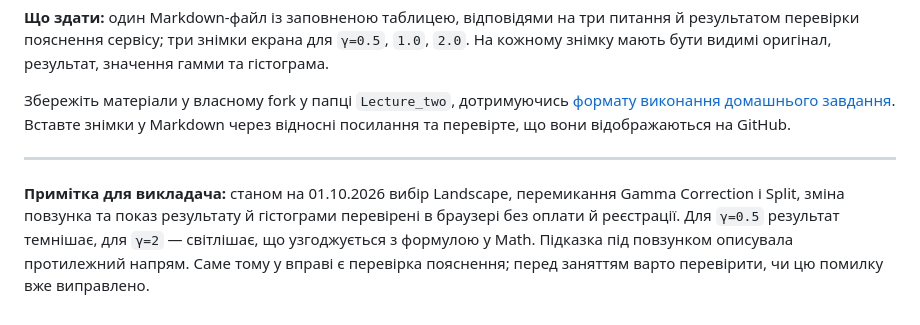
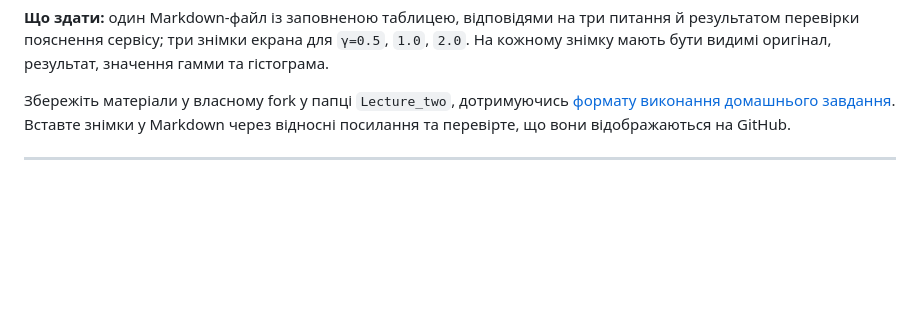
Before and after one commit to mitikov/applied-math-compute, a Markdown page: Lecture_two/task-05.md, the part around the change. Drawn GitHub-style; blank space fills up the shorter version.

```diff
--- a/Lecture_two/task-05.md
+++ b/Lecture_two/task-05.md
@@ -59,5 +59,3 @@ p_new = 255 · (p / 255)^(1 / γ), де γ > 0
 Збережіть матеріали у власному fork у папці `Lecture_two`, дотримуючись [формату виконання домашнього завдання](Hometask.md#формат-виконання). Вставте знімки у Markdown через відносні посилання та перевірте, що вони відображаються на GitHub.
 
 ---
-
-**Примітка для викладача:** станом на 01.10.2026 вибір Landscape, перемикання Gamma Correction і Split, зміна повзунка та показ результату й гістограми перевірені в браузері без оплати й реєстрації. Для `γ=0.5` результат темнішає, для `γ=2` — світлішає, що узгоджується з формулою у Math. Підказка під повзунком описувала протилежний напрям. Саме тому у вправі є перевірка пояснення; перед заняттям варто перевірити, чи цю помилку вже виправлено.
```
